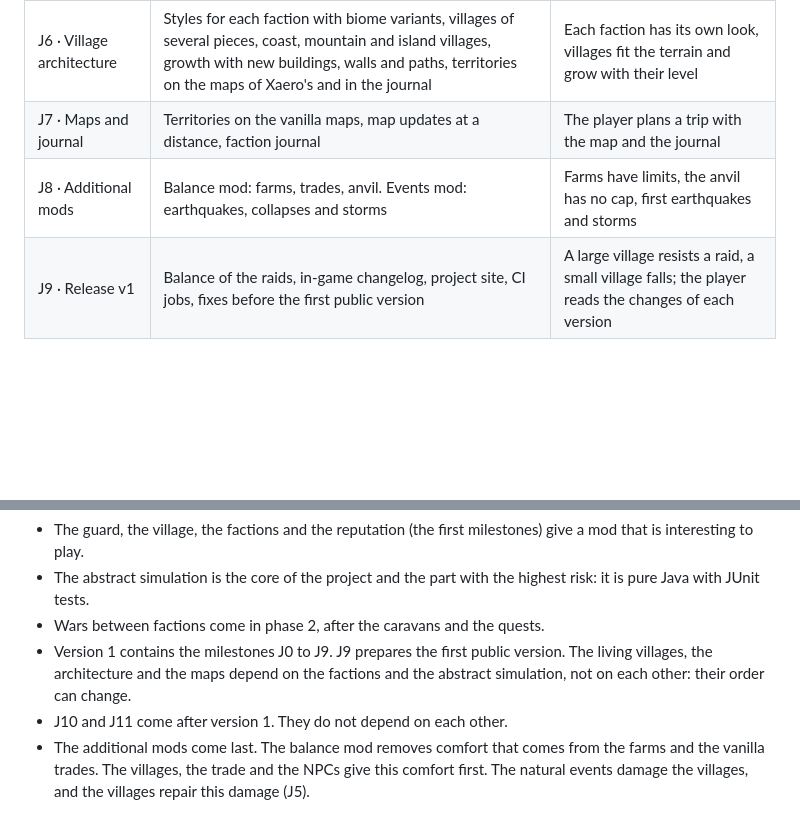
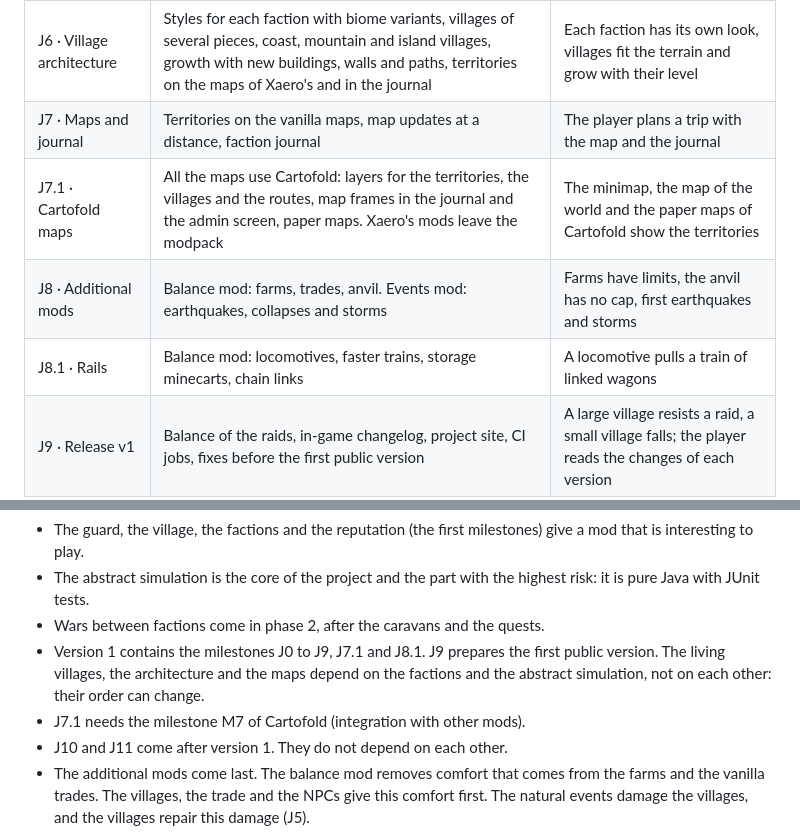
Before and after one commit to nicolas-goyon/Folkhold, a Markdown page: docs/design.md, 2 parts joined by grey strips. GitHub-like rendering; blank space fills up the shorter version.

Commit message:
docs(design): add the milestones J7.1 and J8.1 to the roadmap [patch] (#540)
docs(design): add the milestones J7.1 and J8.1 to the roadmap

Co-authored-by: Claude <noreply@anthropic.com>

```diff
--- a/docs/design.md
+++ b/docs/design.md
@@ -875,7 +875,9 @@ The project moves forward in milestones. Each milestone gives a playable world.
 | J5 · Living villages | Vanilla villages with a garrison, construction system, repair by the villagers, equipment and garrison size from the village level, healer, rider, faction golem, raids against the villages | Villages repair themselves, their garrison grows with the level, a large village resists a raid |
 | J6 · Village architecture | Styles for each faction with biome variants, villages of several pieces, coast, mountain and island villages, growth with new buildings, walls and paths, territories on the maps of Xaero's and in the journal | Each faction has its own look, villages fit the terrain and grow with their level |
 | J7 · Maps and journal | Territories on the vanilla maps, map updates at a distance, faction journal | The player plans a trip with the map and the journal |
+| J7.1 · Cartofold maps | All the maps use Cartofold: layers for the territories, the villages and the routes, map frames in the journal and the admin screen, paper maps. Xaero's mods leave the modpack | The minimap, the map of the world and the paper maps of Cartofold show the territories |
 | J8 · Additional mods | Balance mod: farms, trades, anvil. Events mod: earthquakes, collapses and storms | Farms have limits, the anvil has no cap, first earthquakes and storms |
+| J8.1 · Rails | Balance mod: locomotives, faster trains, storage minecarts, chain links | A locomotive pulls a train of linked wagons |
 | J9 · Release v1 | Balance of the raids, in-game changelog, project site, CI jobs, fixes before the first public version | A large village resists a raid, a small village falls; the player reads the changes of each version |
 | J10 · Village life | A building for each job, market and daily schedule, growth outside the palisade (rings, fields, mills), mountain and cliff villages | Villages work at fixed hours and spread over their land when they grow |
 | J11 · Water and travel | River bridges, ferries and boats at the piers, caravans in ships, natural routes | Caravans and villages use the rivers and the sea |
@@ -902,7 +907,8 @@ Notes:
 - The guard, the village, the factions and the reputation (the first milestones) give a mod that is interesting to play.
 - The abstract simulation is the core of the project and the part with the highest risk: it is pure Java with JUnit tests.
 - Wars between factions come in phase 2, after the caravans and the quests.
-- Version 1 contains the milestones J0 to J9. J9 prepares the first public version. The living villages, the architecture and the maps depend on the factions and the abstract simulation, not on each other: their order can change.
+- Version 1 contains the milestones J0 to J9, J7.1 and J8.1. J9 prepares the first public version. The living villages, the architecture and the maps depend on the factions and the abstract simulation, not on each other: their order can change.
+- J7.1 needs the milestone M7 of Cartofold (integration with other mods).
 - J10 and J11 come after version 1. They do not depend on each other.
 - The additional mods come last. The balance mod removes comfort that comes from the farms and the vanilla trades. The villages, the trade and the NPCs give this comfort first. The natural events damage the villages, and the villages repair this damage (J5).
 
```
Also changed, not shown: other parts of docs/design.md (+4 -1 lines).
